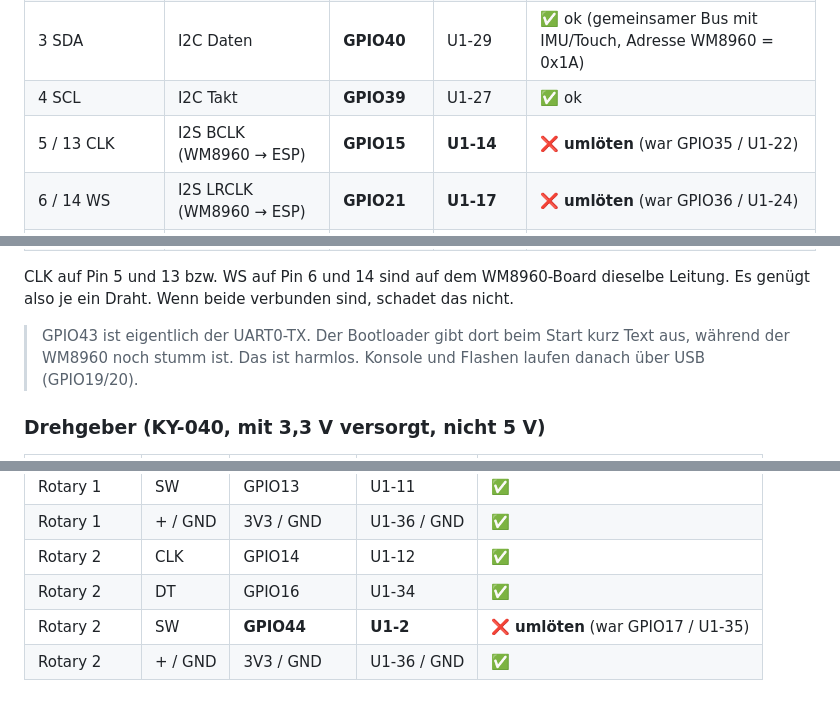
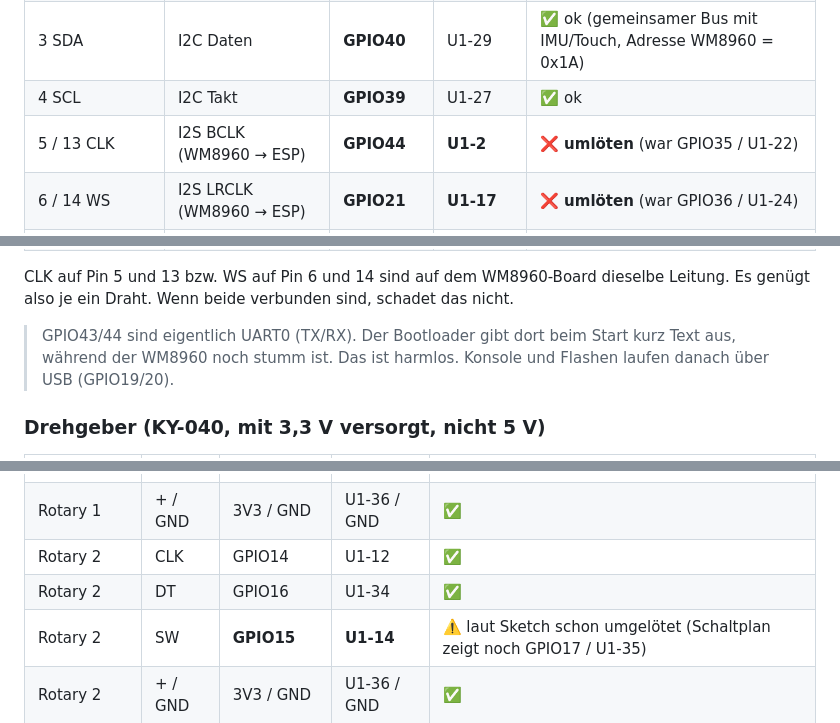
Before and after one commit to DeaDy0001/NR_Intercom, a Markdown page: docs/verkabelung.md, 3 parts joined by grey strips. Rendered like a GitHub page.

```diff
--- a/docs/verkabelung.md
+++ b/docs/verkabelung.md
@@ -57,7 +63,7 @@ I2S garantiert mit demselben Takt (kein Driften, keine Knackser).
 | 2 / 10 GND | GND | GND | U1-3 / Masse | ✅ ok |
 | 3 SDA | I2C Daten | **GPIO40** | U1-29 | ✅ ok (gemeinsamer Bus mit IMU/Touch, Adresse WM8960 = 0x1A) |
 | 4 SCL | I2C Takt | **GPIO39** | U1-27 | ✅ ok |
-| 5 / 13 CLK | I2S BCLK (WM8960 → ESP) | **GPIO15** | **U1-14** | ❌ **umlöten** (war GPIO35 / U1-22) |
+| 5 / 13 CLK | I2S BCLK (WM8960 → ESP) | **GPIO44** | **U1-2** | ❌ **umlöten** (war GPIO35 / U1-22) |
 | 6 / 14 WS | I2S LRCLK (WM8960 → ESP) | **GPIO21** | **U1-17** | ❌ **umlöten** (war GPIO36 / U1-24) |
 | 7 RXSDA | I2S DAC-Daten (ESP → WM8960) | **GPIO43** | **U1-1** | ❌ **umlöten** (war GPIO37 / U1-25) |
 | 15 TXSDA | I2S ADC-Daten (WM8960 → ESP) | **GPIO38** | U1-26 | ✅ ok |
@@ -67,7 +73,7 @@ I2S garantiert mit demselben Takt (kein Driften, keine Knackser).
 CLK auf Pin 5 und 13 bzw. WS auf Pin 6 und 14 sind auf dem WM8960-Board dieselbe Leitung.
 Es genügt also je ein Draht. Wenn beide verbunden sind, schadet das nicht.
 
-> GPIO43 ist eigentlich der UART0-TX. Der Bootloader gibt dort beim Start kurz Text aus, während
+> GPIO43/44 sind eigentlich UART0 (TX/RX). Der Bootloader gibt dort beim Start kurz Text aus, während
 > der WM8960 noch stumm ist. Das ist harmlos. Konsole und Flashen laufen danach über USB (GPIO19/20).
 
 ### Drehgeber (KY-040, mit 3,3 V versorgt, **nicht** 5 V)
@@ -80,7 +86,7 @@ Es genügt also je ein Draht. Wenn beide verbunden sind, schadet das nicht.
 | Rotary 1 | + / GND | 3V3 / GND | U1-36 / GND | ✅ |
 | Rotary 2 | CLK | GPIO14 | U1-12 | ✅ |
 | Rotary 2 | DT | GPIO16 | U1-34 | ✅ |
-| Rotary 2 | SW | **GPIO44** | **U1-2** | ❌ **umlöten** (war GPIO17 / U1-35) |
+| Rotary 2 | SW | **GPIO15** | **U1-14** | ⚠️ laut Sketch schon umgelötet (Schaltplan zeigt noch GPIO17 / U1-35) |
 | Rotary 2 | + / GND | 3V3 / GND | U1-36 / GND | ✅ |
 
 ### Taster (über Stecker H2 → H1, angenommen 1:1 durchverbunden)
```
Also changed, not shown: other parts of docs/verkabelung.md (+9 -3 lines), README.md (+8 -3 lines), docs/analyse-nr-com.md (added, +90 -0 lines), docs/fragen-an-com-dev.md (deleted, +0 -36 lines), docs/prompt-com-dev.md (added, +79 -0 lines), docs/img/bodypack-verkabelung-fehler.png.
